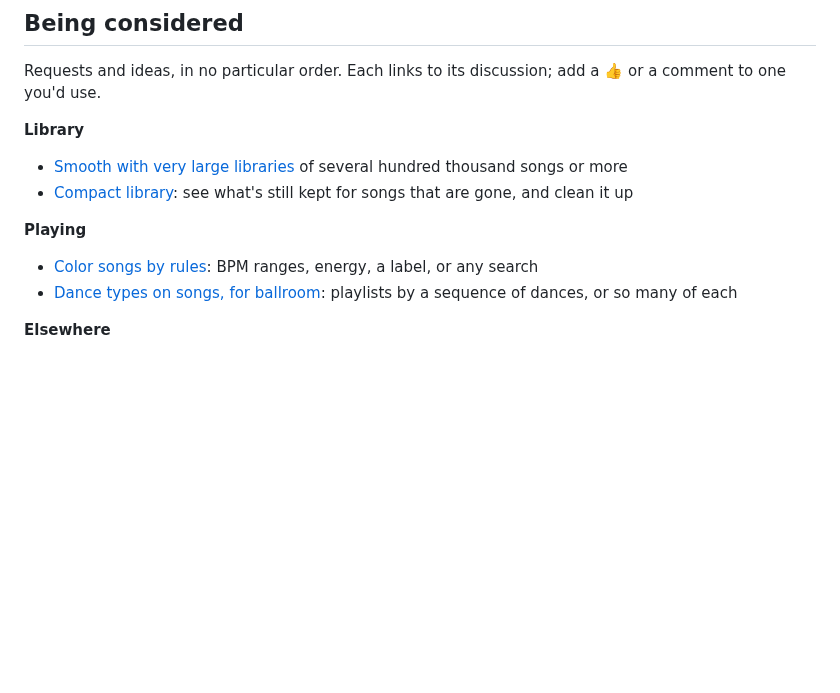
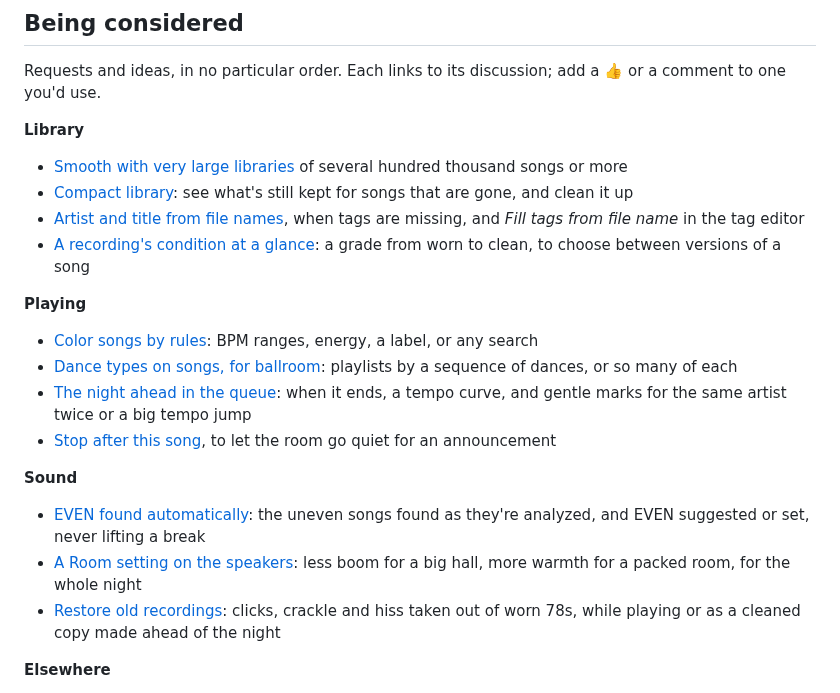
Before and after one commit to GemZombie/GZJam, a Markdown page: ROADMAP.md, the part around the change. Rendered like a GitHub page; blank space fills up the shorter version.

Commit message:
Roadmap: seven ideas being considered (#269-#275), restoring old recordings among them

```diff
--- a/ROADMAP.md
+++ b/ROADMAP.md
@@ -187,12 +187,28 @@ to one you'd use.
   hundred thousand songs or more
 - [Compact library](https://github.com/GemZombie/GZJam/issues/75): see what's still kept for songs
   that are gone, and clean it up
+- [Artist and title from file names](https://github.com/GemZombie/GZJam/issues/273), when tags are
+  missing, and *Fill tags from file name* in the tag editor
+- [A recording's condition at a glance](https://github.com/GemZombie/GZJam/issues/274): a grade
+  from worn to clean, to choose between versions of a song
 
 **Playing**
 - [Color songs by rules](https://github.com/GemZombie/GZJam/issues/124): BPM ranges, energy, a
   label, or any search
 - [Dance types on songs, for ballroom](https://github.com/GemZombie/GZJam/issues/103): playlists by
   a sequence of dances, or so many of each
+- [The night ahead in the queue](https://github.com/GemZombie/GZJam/issues/269): when it ends, a
+  tempo curve, and gentle marks for the same artist twice or a big tempo jump
+- [Stop after this song](https://github.com/GemZombie/GZJam/issues/270), to let the room go quiet
+  for an announcement
+
+**Sound**
+- [EVEN found automatically](https://github.com/GemZombie/GZJam/issues/271): the uneven songs found
+  as they're analyzed, and EVEN suggested or set, never lifting a break
+- [A Room setting on the speakers](https://github.com/GemZombie/GZJam/issues/272): less boom for a
+  big hall, more warmth for a packed room, for the whole night
+- [Restore old recordings](https://github.com/GemZombie/GZJam/issues/275): clicks, crackle and hiss
+  taken out of worn 78s, while playing or as a cleaned copy made ahead of the night
 
 **Elsewhere**
 - [Music from your own server](https://github.com/GemZombie/GZJam/issues/184) (Navidrome and
```
